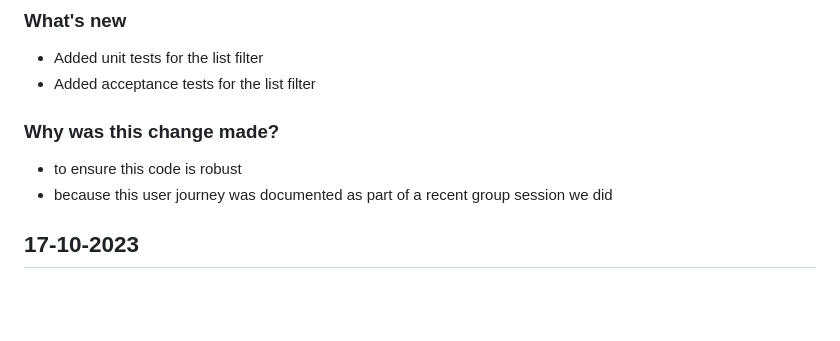
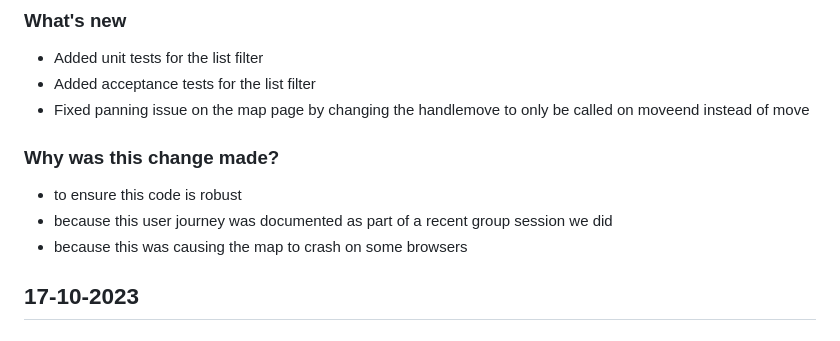
Before and after one commit to digital-land/digital-land.info, a Markdown page: changeLog.md, the part around the change. GitHub-like rendering; blank space fills up the shorter version.

Commit message:
update changelog

```diff
--- a/changeLog.md
+++ b/changeLog.md
@@ -18,9 +18,11 @@
 ### What's new
 - Added unit tests for the list filter
 - Added acceptance tests for the list filter
+- Fixed panning issue on the map page by changing the handlemove to only be called on moveend instead of move
 ### Why was this change made?
 - to ensure this code is robust
 - because this user journey was documented as part of a recent group session we did
+- because this was causing the map to crash on some browsers
 
 ## 17-10-2023
 ### What's new
```
